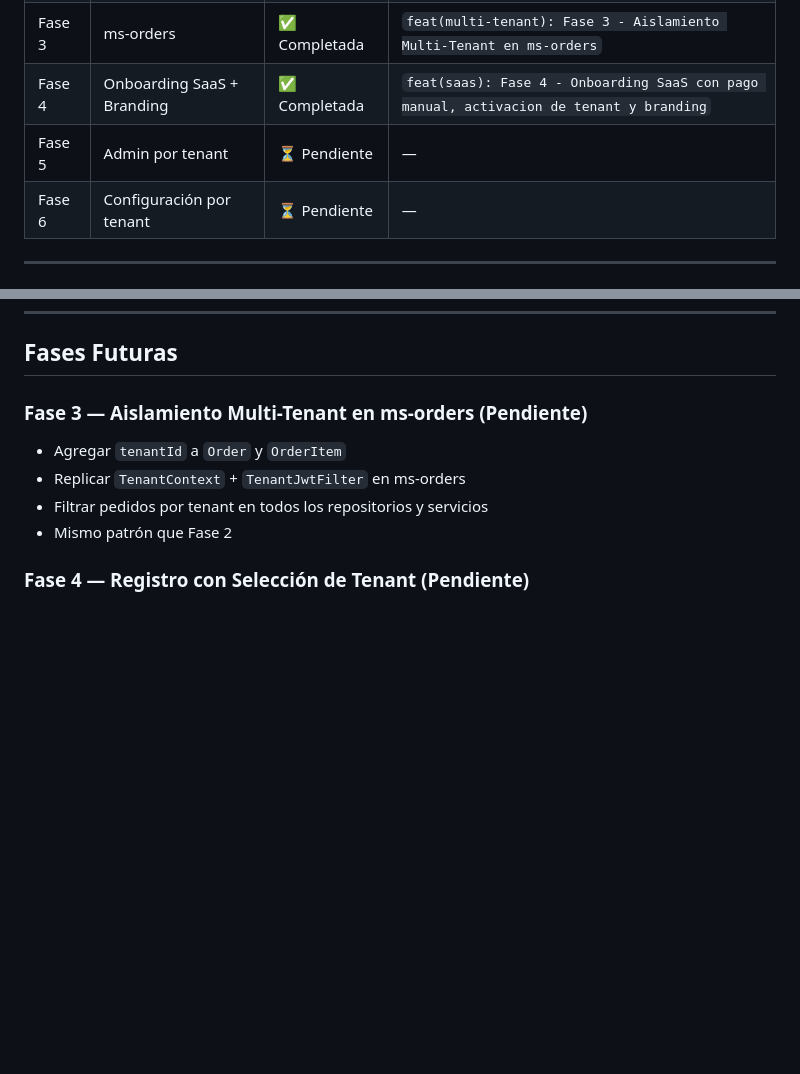
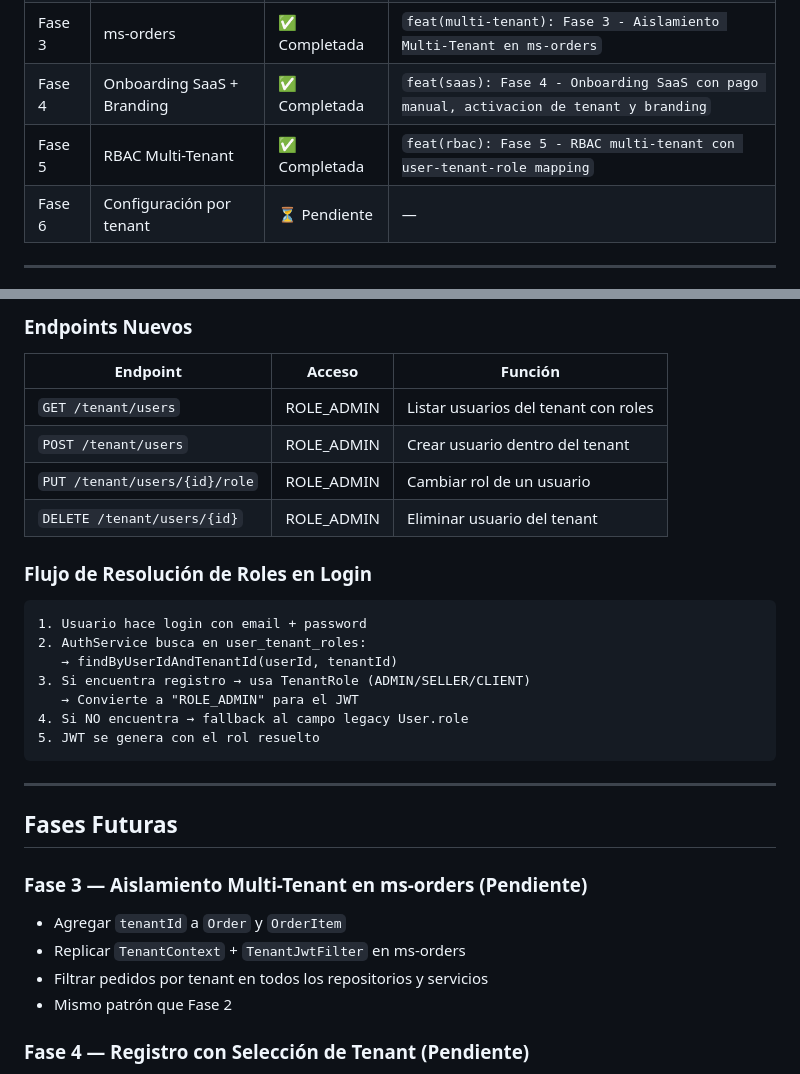
Before and after one commit to julianguerra1231186-crypto/PulpApp-Sistema-Distribuido-de-Venta-Online-de-Pulpas-Naturales, a Markdown page: SaaS/README.md, 2 parts joined by grey strips. Drawn GitHub-style; blank space fills up the shorter version.

Commit message:
docs(saas): README actualizado con Fase 5 RBAC completa

````diff
--- a/SaaS/README.md
+++ b/SaaS/README.md
@@ -47,7 +47,7 @@ Este documento registra el proceso incremental de transformación de PulpApp des
 | Fase 2 | ms-products | ✅ Completada | `feat(multi-tenant): Fase 2 - Aislamiento Multi-Tenant en ms-products` |
 | Fase 3 | ms-orders | ✅ Completada | `feat(multi-tenant): Fase 3 - Aislamiento Multi-Tenant en ms-orders` |
 | Fase 4 | Onboarding SaaS + Branding | ✅ Completada | `feat(saas): Fase 4 - Onboarding SaaS con pago manual, activacion de tenant y branding` |
-| Fase 5 | Admin por tenant | ⏳ Pendiente | — |
+| Fase 5 | RBAC Multi-Tenant | ✅ Completada | `feat(rbac): Fase 5 - RBAC multi-tenant con user-tenant-role mapping` |
 | Fase 6 | Configuración por tenant | ⏳ Pendiente | — |
 
 ---
@@ -430,3 +486,26 @@ PUT /orders/5/approve (ADMIN de tenant 2 intenta aprobar pedido de tenant 1):
+### Endpoints Nuevos
+
+| Endpoint | Acceso | Función |
+|---|---|---|
+| `GET /tenant/users` | ROLE_ADMIN | Listar usuarios del tenant con roles |
+| `POST /tenant/users` | ROLE_ADMIN | Crear usuario dentro del tenant |
+| `PUT /tenant/users/{id}/role` | ROLE_ADMIN | Cambiar rol de un usuario |
+| `DELETE /tenant/users/{id}` | ROLE_ADMIN | Eliminar usuario del tenant |
+
+### Flujo de Resolución de Roles en Login
+
+```
+1. Usuario hace login con email + password
+2. AuthService busca en user_tenant_roles:
+   → findByUserIdAndTenantId(userId, tenantId)
+3. Si encuentra registro → usa TenantRole (ADMIN/SELLER/CLIENT)
+   → Convierte a "ROLE_ADMIN" para el JWT
+4. Si NO encuentra → fallback al campo legacy User.role
+5. JWT se genera con el rol resuelto
+```
+
+---
+
 ## Fases Futuras
 
 ### Fase 3 — Aislamiento Multi-Tenant en ms-orders (Pendiente)
````
Also changed, not shown: other parts of SaaS/README.md (+56 -0 lines).
